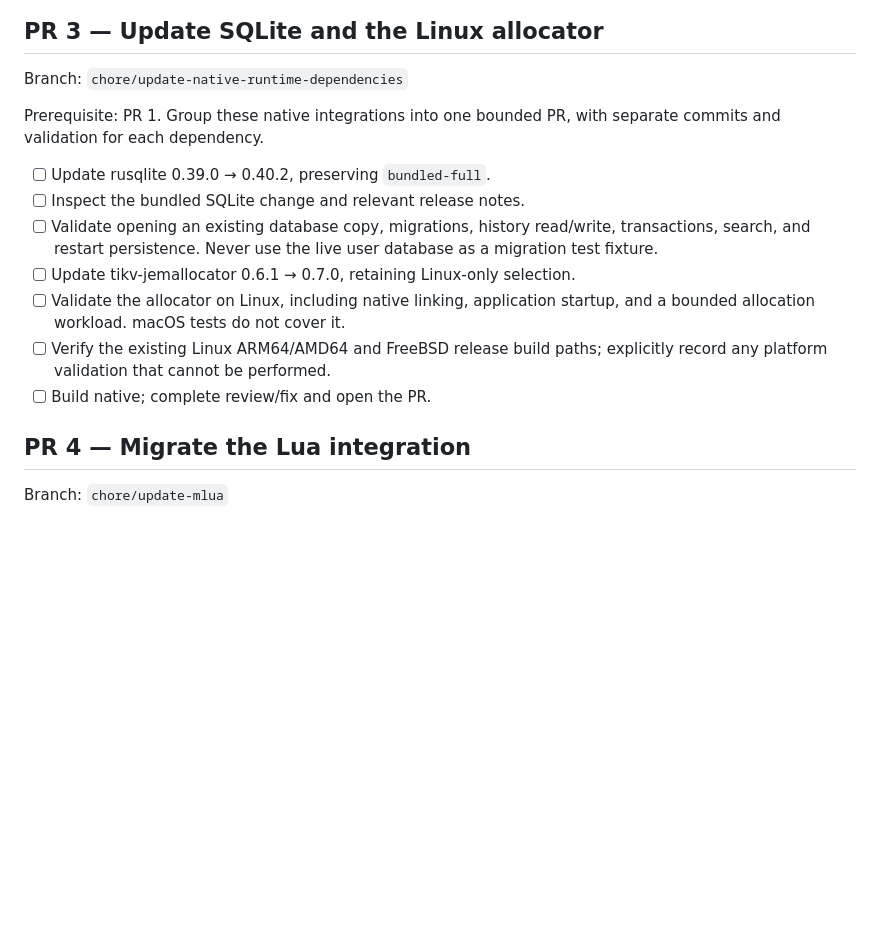
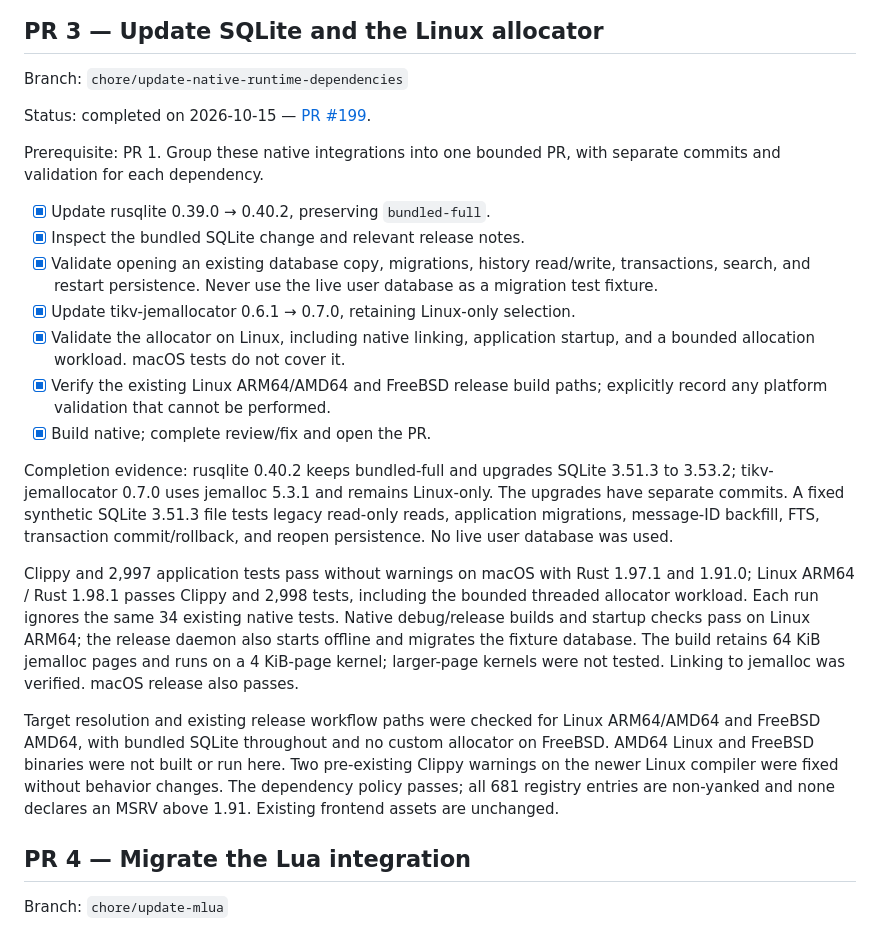
Before and after one commit to outragedevs/repartee, a Markdown page: todo.md, the part around the change. GitHub-like rendering; blank space fills up the shorter version.

Commit message:
Mark native runtime dependency update complete
Dritten Aktualisierungsschritt mit Datenbank-, Allocator- und Plattformnachweisen abgeschlossen.

```diff
--- a/todo.md
+++ b/todo.md
@@ -129,20 +129,46 @@ are non-yanked. Linux/FreeBSD and live IRC validation were not performed.
 
 Branch: `chore/update-native-runtime-dependencies`
 
+Status: completed on 2026-10-15 — [PR #199](https://github.com/outragedevs/repartee/pull/199).
+
 Prerequisite: PR 1. Group these native integrations into one bounded PR,
 with separate commits and validation for each dependency.
 
-- [ ] Update rusqlite 0.39.0 → 0.40.2, preserving `bundled-full`.
-- [ ] Inspect the bundled SQLite change and relevant release notes.
-- [ ] Validate opening an existing database copy, migrations, history
+- [x] Update rusqlite 0.39.0 → 0.40.2, preserving `bundled-full`.
+- [x] Inspect the bundled SQLite change and relevant release notes.
+- [x] Validate opening an existing database copy, migrations, history
       read/write, transactions, search, and restart persistence. Never use
       the live user database as a migration test fixture.
-- [ ] Update tikv-jemallocator 0.6.1 → 0.7.0, retaining Linux-only selection.
-- [ ] Validate the allocator on Linux, including native linking, application
+- [x] Update tikv-jemallocator 0.6.1 → 0.7.0, retaining Linux-only selection.
+- [x] Validate the allocator on Linux, including native linking, application
       startup, and a bounded allocation workload. macOS tests do not cover it.
-- [ ] Verify the existing Linux ARM64/AMD64 and FreeBSD release build paths;
+- [x] Verify the existing Linux ARM64/AMD64 and FreeBSD release build paths;
       explicitly record any platform validation that cannot be performed.
-- [ ] Build native; complete review/fix and open the PR.
+- [x] Build native; complete review/fix and open the PR.
+
+Completion evidence: rusqlite 0.40.2 keeps bundled-full and upgrades
+SQLite 3.51.3 to 3.53.2; tikv-jemallocator 0.7.0 uses jemalloc 5.3.1
+and remains Linux-only. The upgrades have separate commits. A fixed
+synthetic SQLite 3.51.3 file tests legacy read-only reads, application
+migrations, message-ID backfill, FTS, transaction commit/rollback, and
+reopen persistence. No live user database was used.
+
+Clippy and 2,997 application tests pass without warnings on macOS with
+Rust 1.97.1 and 1.91.0; Linux ARM64 / Rust 1.98.1 passes Clippy and
+2,998 tests, including the bounded threaded allocator workload. Each run
+ignores the same 34 existing native tests. Native debug/release builds
+and startup checks pass on Linux ARM64; the release daemon also starts
+offline and migrates the fixture database. The build retains 64 KiB
+jemalloc pages and runs on a 4 KiB-page kernel; larger-page kernels were
+not tested. Linking to jemalloc was verified. macOS release also passes.
+
+Target resolution and existing release workflow paths were checked for
+Linux ARM64/AMD64 and FreeBSD AMD64, with bundled SQLite throughout and
+no custom allocator on FreeBSD. AMD64 Linux and FreeBSD binaries were
+not built or run here. Two pre-existing Clippy warnings on the newer
+Linux compiler were fixed without behavior changes. The dependency
+policy passes; all 681 registry entries are non-yanked and none declares
+an MSRV above 1.91. Existing frontend assets are unchanged.
 
 ## PR 4 — Migrate the Lua integration
 
```
